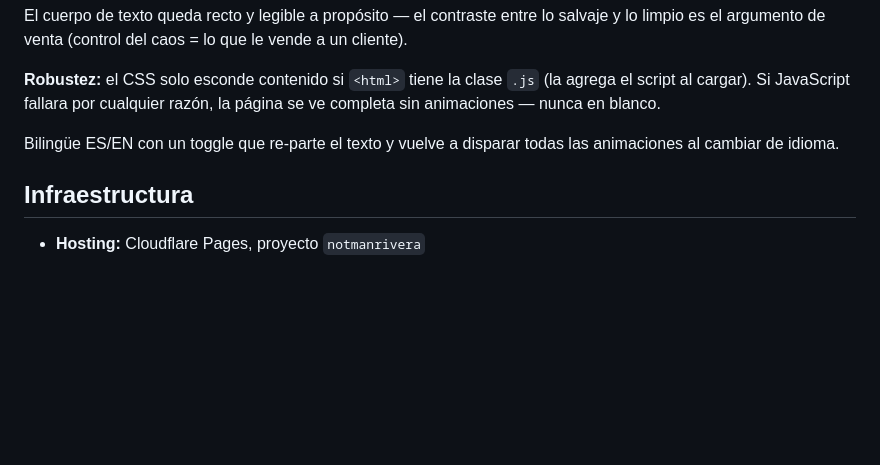
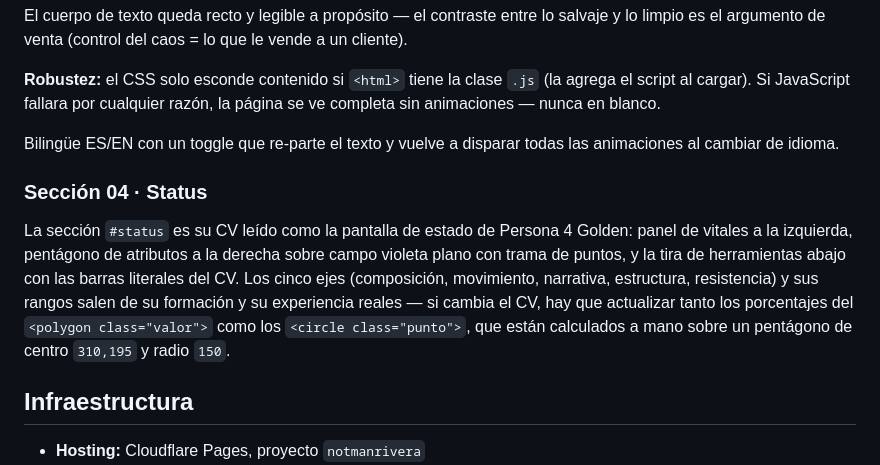
Before and after one commit to notmanrivera/notmanrivera-site, a Markdown page: PROJECT.md, the part around the change. GitHub-like rendering; blank space fills up the shorter version.

Commit message:
Documenta la seccion Status en PROJECT.md
Co-Authored-By: Claude Opus 5 <noreply@anthropic.com>

```diff
--- a/PROJECT.md
+++ b/PROJECT.md
@@ -30,6 +30,10 @@ El cuerpo de texto queda recto y legible a propósito — el contraste entre lo
 
 Bilingüe ES/EN con un toggle que re-parte el texto y vuelve a disparar todas las animaciones al cambiar de idioma.
 
+### Sección 04 · Status
+
+La sección `#status` es su CV leído como la pantalla de estado de Persona 4 Golden: panel de vitales a la izquierda, pentágono de atributos a la derecha sobre campo violeta plano con trama de puntos, y la tira de herramientas abajo con las barras literales del CV. Los cinco ejes (composición, movimiento, narrativa, estructura, resistencia) y sus rangos salen de su formación y su experiencia reales — si cambia el CV, hay que actualizar tanto los porcentajes del `<polygon class="valor">` como los `<circle class="punto">`, que están calculados a mano sobre un pentágono de centro `310,195` y radio `150`.
+
 ## Infraestructura
 
 - **Hosting:** Cloudflare Pages, proyecto `notmanrivera`
```
